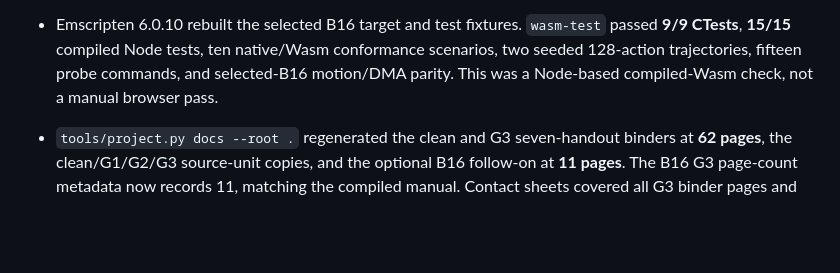
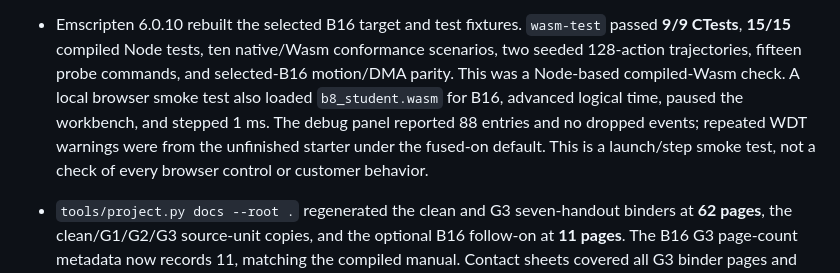
Before and after one commit to sheepfling/BLENDER8, a Markdown page: docs/BUILD-VERIFICATION.md, the part around the change. Rendered like a GitHub page; blank space fills up the shorter version.

```diff
--- a/docs/BUILD-VERIFICATION.md
+++ b/docs/BUILD-VERIFICATION.md
@@ -31,7 +31,10 @@ teaching files. The starter remains intentionally incomplete.
 - Emscripten 6.0.10 rebuilt the selected B16 target and test fixtures. `wasm-test` passed **9/9
   CTests**, **15/15** compiled Node tests, ten native/Wasm conformance scenarios, two seeded 128-action
   trajectories, fifteen probe commands, and selected-B16 motion/DMA parity. This was a Node-based
-  compiled-Wasm check, not a manual browser pass.
+  compiled-Wasm check. A local browser smoke test also loaded `b8_student.wasm` for B16, advanced
+  logical time, paused the workbench, and stepped 1 ms. The debug panel reported 88 entries and no
+  dropped events; repeated WDT warnings were from the unfinished starter under the fused-on default.
+  This is a launch/step smoke test, not a check of every browser control or customer behavior.
 - `tools/project.py docs --root .` regenerated the clean and G3 seven-handout binders at **62 pages**,
   the clean/G1/G2/G3 source-unit copies, and the optional B16 follow-on at **11 pages**. The B16 G3
   page-count metadata now records 11, matching the compiled manual. Contact sheets covered all G3
```
Also changed, not shown: NEW-EMPLOYEE-START.md (+5 -1 lines), platform/docs/B16-FIRMWARE-LAB.md (+4 -1 lines).
